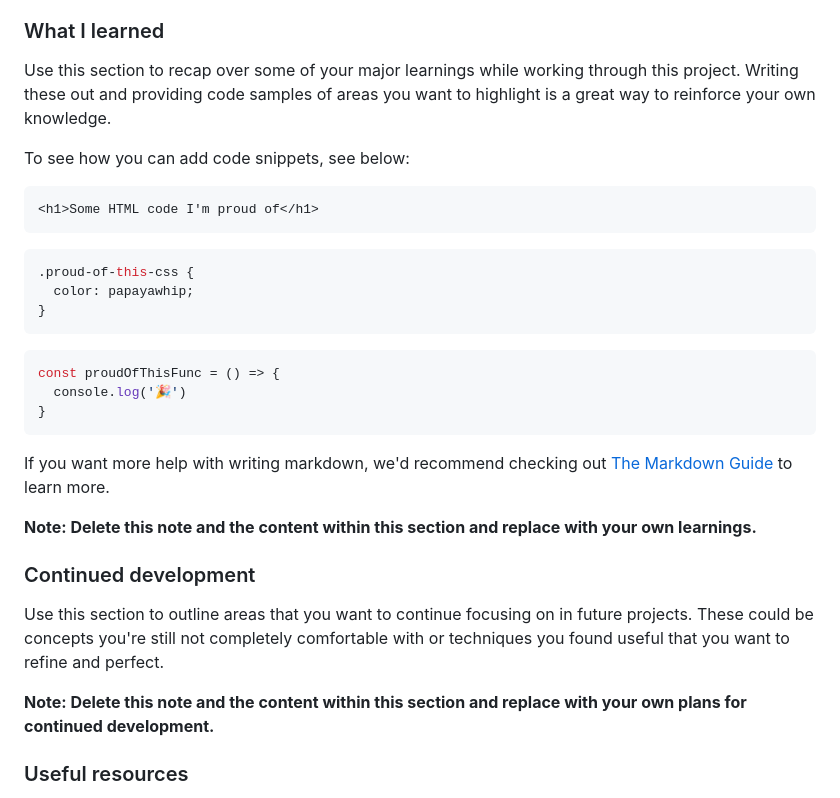
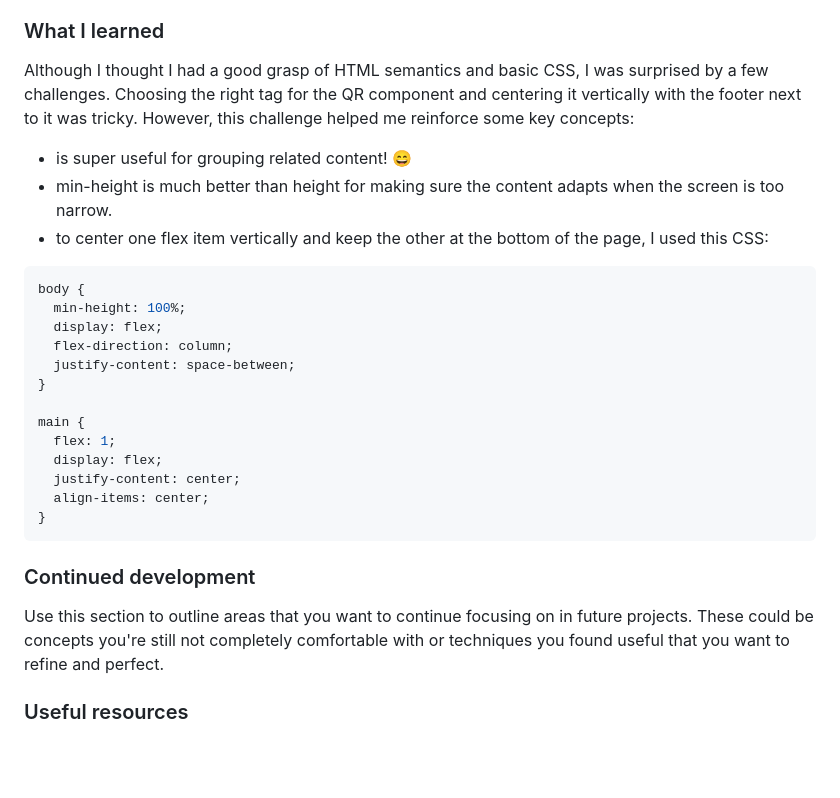
Before and after one commit to Networksentinel/Frontend-Mentor-Challenge---QR-code-component-solution, a Markdown page: README-template.md, the part around the change. Rendered like a GitHub page; blank space fills up the shorter version.

Commit message:
docs: added the what I learned section to readme

````diff
--- a/README-template.md
+++ b/README-template.md
@@ -38,33 +38,32 @@ This is a solution to the [QR code component challenge on Frontend Mentor](https
 
 ### What I learned
 
-Use this section to recap over some of your major learnings while working through this project. Writing these out and providing code samples of areas you want to highlight is a great way to reinforce your own knowledge.
+Although I thought I had a good grasp of HTML semantics and basic CSS, I was surprised by a few challenges. Choosing the right tag for the QR component and centering it vertically with the footer next to it was tricky. However, this challenge helped me reinforce some key concepts:
 
-To see how you can add code snippets, see below:
+- <section> is super useful for grouping related content! 😄
+- min-height is much better than height for making sure the content adapts when the screen is too narrow.
+- to center one flex item vertically and keep the other at the bottom of the page, I used this CSS:
 
-```html
-<h1>Some HTML code I'm proud of</h1>
-```
 ```css
-.proud-of-this-css {
-  color: papayawhip;
+body {
+  min-height: 100%;
+  display: flex;
+  flex-direction: column;
+  justify-content: space-between;
+}
+
+main {
+  flex: 1;
+  display: flex;
+  justify-content: center;
+  align-items: center;
 }
 ```
-```js
-const proudOfThisFunc = () => {
-  console.log('🎉')
-}
-```
-
-If you want more help with writing markdown, we'd recommend checking out [The Markdown Guide](https://www.markdownguide.org/) to learn more.
-
-**Note: Delete this note and the content within this section and replace with your own learnings.**
 
 ### Continued development
 
 Use this section to outline areas that you want to continue focusing on in future projects. These could be concepts you're still not completely comfortable with or techniques you found useful that you want to refine and perfect.
 
-**Note: Delete this note and the content within this section and replace with your own plans for continued development.**
 
 ### Useful resources
 
````
